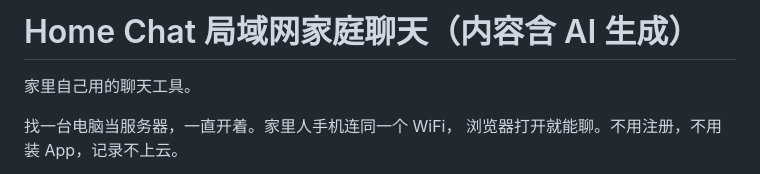
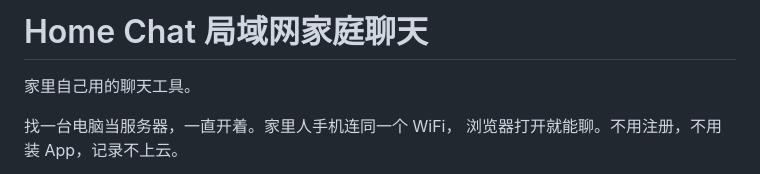
Before and after one commit to Liyuanjie0808/home-chat, a Markdown page: README.md, the part around the change. Drawn GitHub-style.

Commit message:
new name

```diff
--- a/README.md
+++ b/README.md
@@ -1,4 +1,4 @@
-Home Chat  局域网家庭聊天（内容含 AI 生成）
+Home Chat  局域网家庭聊天
 ============================================================
 
 家里自己用的聊天工具。
```
